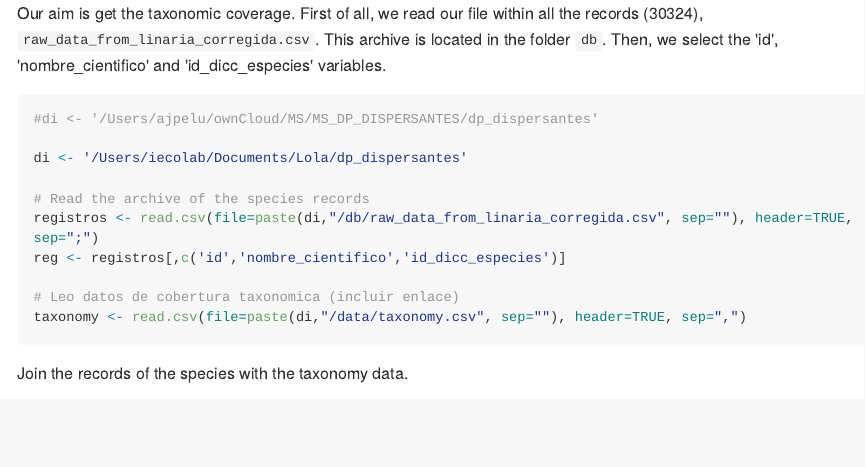
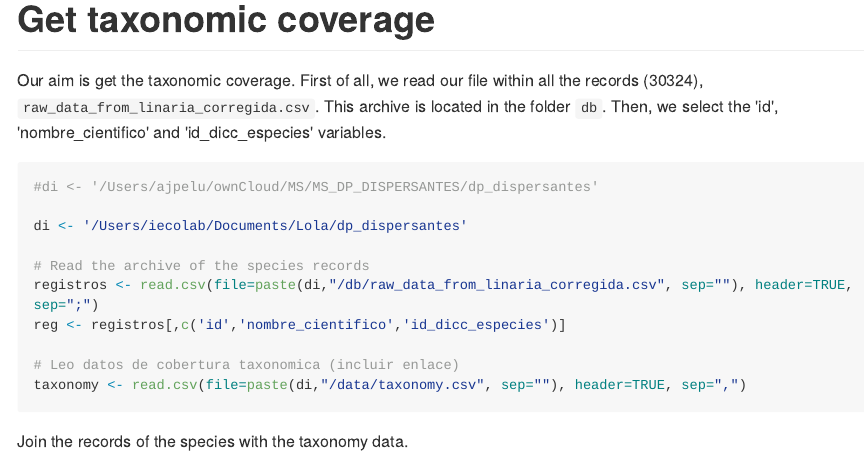
Before and after one commit to ajpelu/dp_dispersantes, an R Markdown document (script/get_taxonomic_coverage.Rmd): the page in a window 1100 px wide, from its top. The pictures show the output file script/get_taxonomic_coverage.md that the author committed with the source, drawn offline in the style of GitHub; long lines of code are wrapped.

Commit message:
Include the tittle

````diff
--- a/script/get_taxonomic_coverage.Rmd
+++ b/script/get_taxonomic_coverage.Rmd
@@ -4,6 +4,8 @@ output:
   md_document:
     variant: markdown_github
 ---
+# Get taxonomic coverage
+
 Our aim is get the taxonomic coverage. First of all, we read our file within all the records (30324), `raw_data_from_linaria_corregida.csv`. This archive is located in the folder `db`. Then, we select the 'id', 'nombre_cientifico' and 'id_dicc_especies' variables.
 
 ```{r}
````
Also changed, not shown: script/get_taxonomic_coverage.md.
